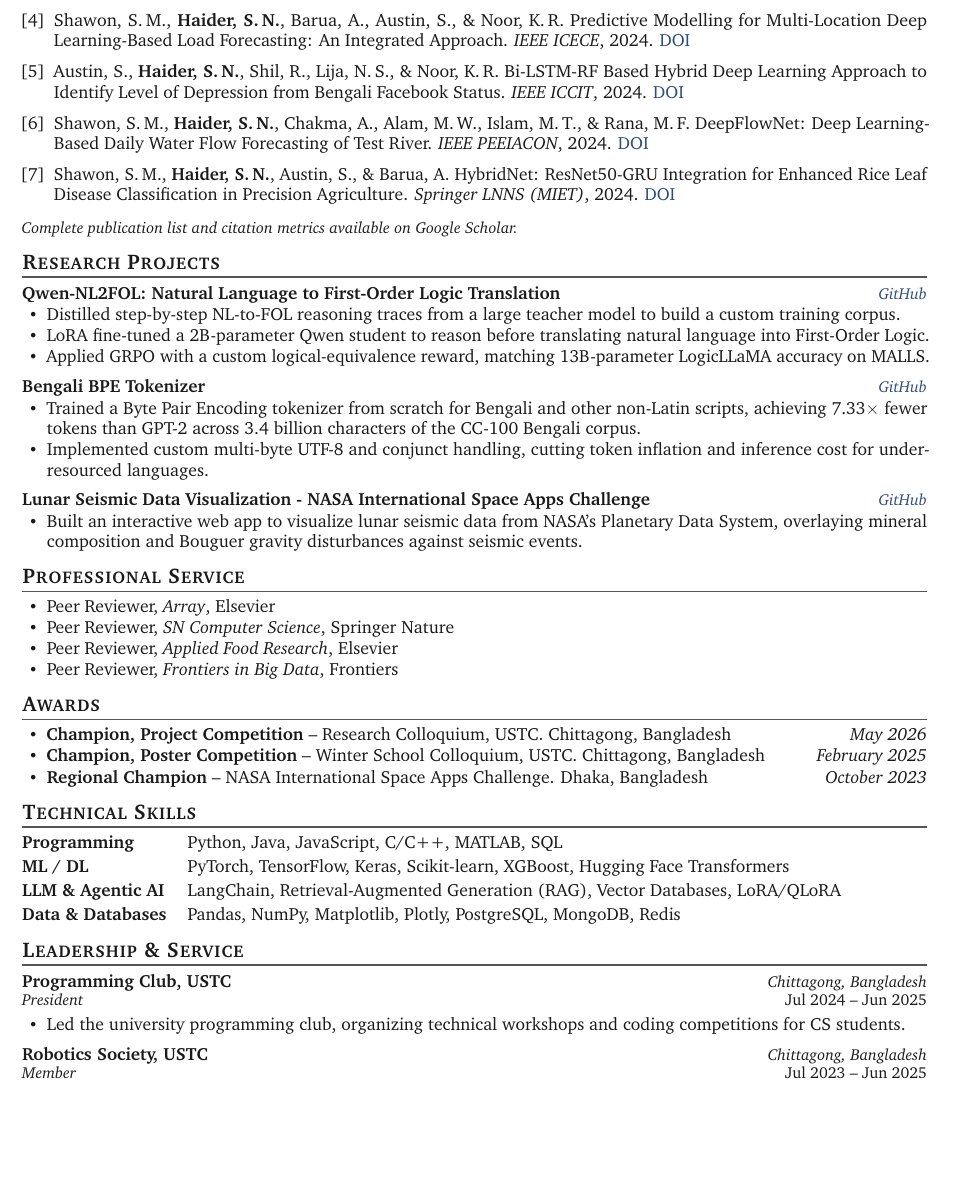
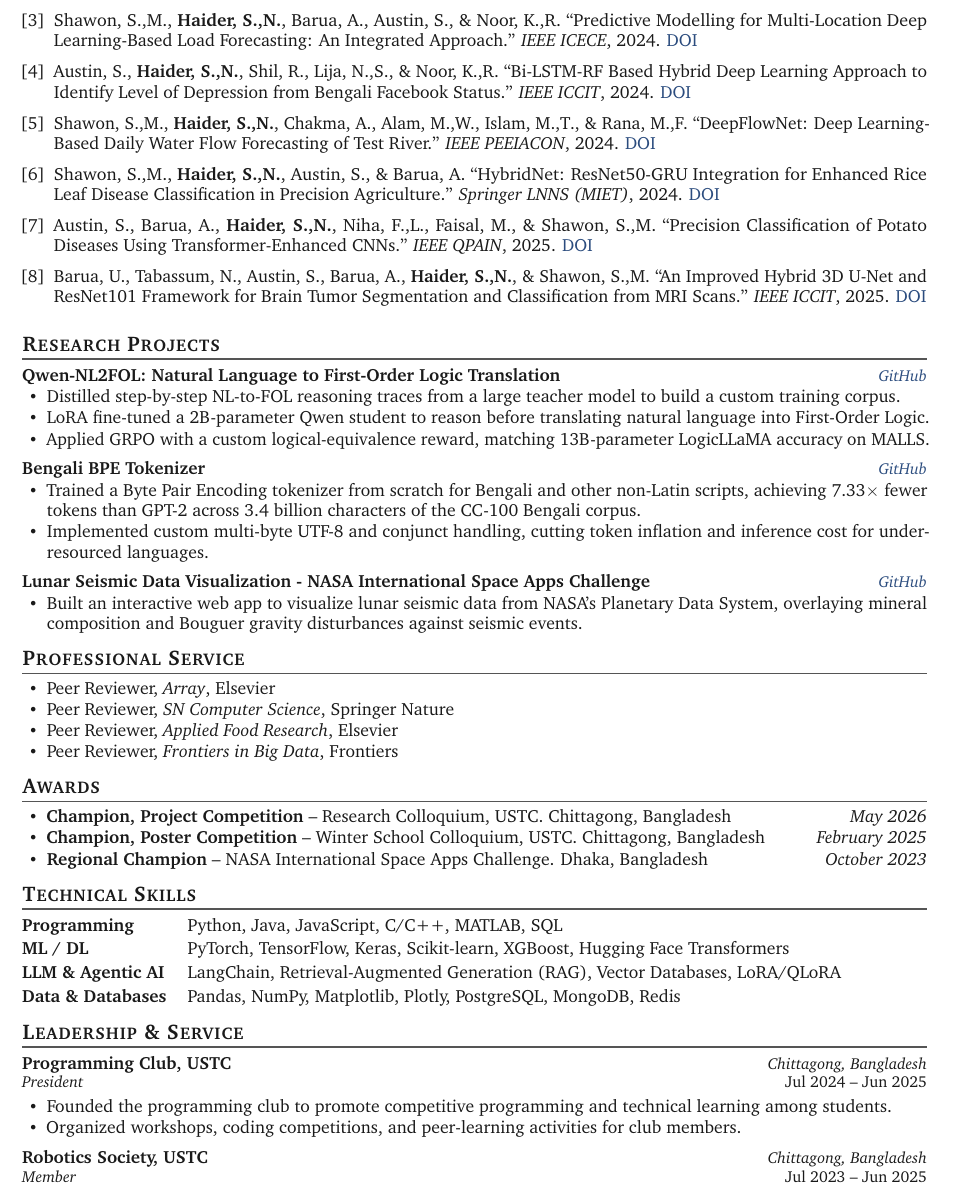
Before and after one commit to nawaz0x1/nawaz0x1.github.io, a LaTeX CV (assets/cv/CV.tex): part of page 2 of 2, cut so that both start at the same text, the shorter picture padded with empty space. Compiled offline with pdfLaTeX.

Commit message:
Revise publication details and section headings in CV
Updated publication counts and section titles in CV.

```diff
--- a/assets/cv/CV.tex
+++ b/assets/cv/CV.tex
@@ -157,4 +153,0 @@ Foundation Models, World Models, Large Language Models, Agentic Reasoning, Multi
-  \item Shawon, S.\,M., \textbf{Haider, S.\,N.}, Barua, A., Austin, S., \& Noor, K.\,R. Predictive Modelling for Multi-Location Deep Learning-Based Load Forecasting: An Integrated Approach. \textit{IEEE ICECE}, 2024. \href{https://doi.org/10.1109/ICECE64886.2024.11024879}{DOI}
-  \item Austin, S., \textbf{Haider, S.\,N.}, Shil, R., Lija, N.\,S., \& Noor, K.\,R. Bi-LSTM-RF Based Hybrid Deep Learning Approach to Identify Level of Depression from Bengali Facebook Status. \textit{IEEE ICCIT}, 2024. \href{https://doi.org/10.1109/ICCIT64611.2024.11022340}{DOI}
-  \item Shawon, S.\,M., \textbf{Haider, S.\,N.}, Chakma, A., Alam, M.\,W., Islam, M.\,T., \& Rana, M.\,F. DeepFlowNet: Deep Learning-Based Daily Water Flow Forecasting of Test River. \textit{IEEE PEEIACON}, 2024. \href{https://doi.org/10.1109/PEEIACON63629.2024.10800657}{DOI}
-  \item Shawon, S.\,M., \textbf{Haider, S.\,N.}, Austin, S., \& Barua, A. HybridNet: ResNet50-GRU Integration for Enhanced Rice Leaf Disease Classification in Precision Agriculture. \textit{Springer LNNS (MIET)}, 2024. \href{https://doi.org/10.1007/978-981-96-2721-9_39}{DOI}
@@ -161,7 +160,25 @@ Foundation Models, World Models, Large Language Models, Agentic Reasoning, Multi
+\item Shawon, S.,M., \textbf{Haider, S.,N.}, Barua, A., Austin, S., \& Noor, K.,R. ``Predictive Modelling for Multi-Location Deep Learning-Based Load Forecasting: An Integrated Approach.'' \textit{IEEE ICECE}, 2024.
+\href{https://doi.org/10.1109/ICECE64886.2024.11024879}{DOI}
+
+\item Austin, S., \textbf{Haider, S.,N.}, Shil, R., Lija, N.,S., \& Noor, K.,R. ``Bi-LSTM-RF Based Hybrid Deep Learning Approach to Identify Level of Depression from Bengali Facebook Status.'' \textit{IEEE ICCIT}, 2024.
+\href{https://doi.org/10.1109/ICCIT64611.2024.11022340}{DOI}
+
+\item Shawon, S.,M., \textbf{Haider, S.,N.}, Chakma, A., Alam, M.,W., Islam, M.,T., \& Rana, M.,F. ``DeepFlowNet: Deep Learning-Based Daily Water Flow Forecasting of Test River.'' \textit{IEEE PEEIACON}, 2024.
+\href{https://doi.org/10.1109/PEEIACON63629.2024.10800657}{DOI}
+
+\item Shawon, S.,M., \textbf{Haider, S.,N.}, Austin, S., \& Barua, A. ``HybridNet: ResNet50-GRU Integration for Enhanced Rice Leaf Disease Classification in Precision Agriculture.'' \textit{Springer LNNS (MIET)}, 2024.
+\href{https://doi.org/10.1007/978-981-96-2721-9_39}{DOI}
+
+\item Austin, S., Barua, A., \textbf{Haider, S.,N.}, Niha, F.,L., Faisal, M., \& Shawon, S.,M. ``Precision Classification of Potato Diseases Using Transformer-Enhanced CNNs.'' \textit{IEEE QPAIN}, 2025.
+\href{https://doi.org/10.1109/QPAIN66474.2025.11172153}{DOI}
+
+\item Barua, U., Tabassum, N., Austin, S., Barua, A., \textbf{Haider, S.,N.}, \& Shawon, S.,M. ``An Improved Hybrid 3D U-Net and ResNet101 Framework for Brain Tumor Segmentation and Classification from MRI Scans.'' \textit{IEEE ICCIT}, 2025.
+\href{https://doi.org/10.1109/ICCIT68739.2025.11491629}{DOI}
 \end{enumerate}
+
 \vspace{5pt}
 
-{\small\textit{Complete publication list and citation metrics available on Google Scholar.}}
+% {\small\textit{Complete publication list and citation metrics available on Google Scholar.}}
 
 % ======================= 6. RESEARCH PROJECTS =======================
 \section{Research Projects}
@@ -217,7 +234,9 @@ Foundation Models, World Models, Large Language Models, Agentic Reasoning, Multi
 \entry{Programming Club, USTC}{Chittagong, Bangladesh}
 \subentry{President}{Jul 2024 -- Jun 2025}
 \begin{itemize}
-  \item Led the university programming club, organizing technical workshops and coding competitions for CS students.
+    \item Founded the programming club to promote competitive programming and technical learning among students.
+    \item Organized workshops, coding competitions, and peer-learning activities for club members.
+  % \item Led the university programming club, organizing technical workshops and coding competitions for CS students.
 \end{itemize}
 \vspace{4pt}
 
```
Also changed, not shown: assets/cv/CV.tex (19 more changed lines).
